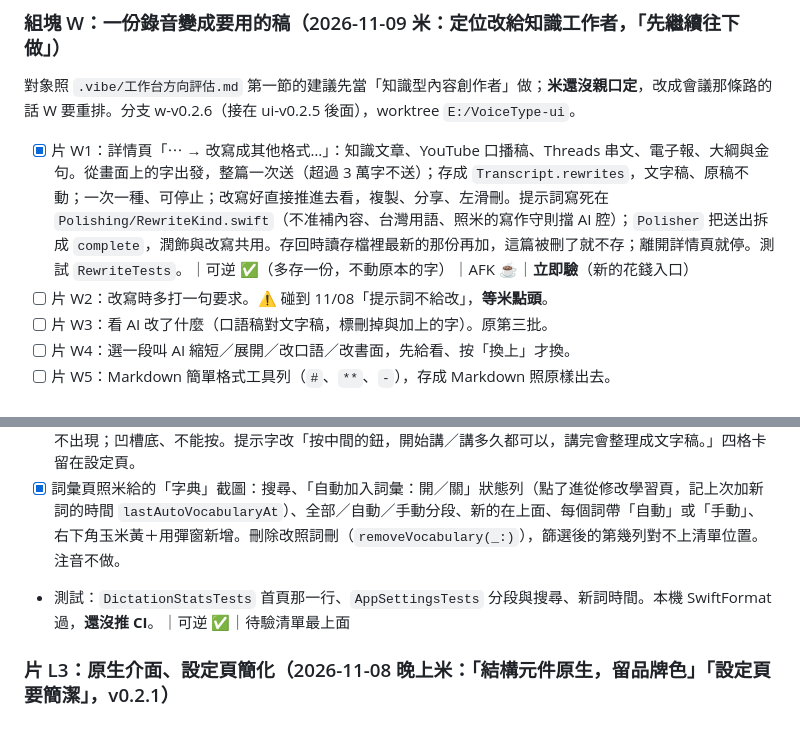
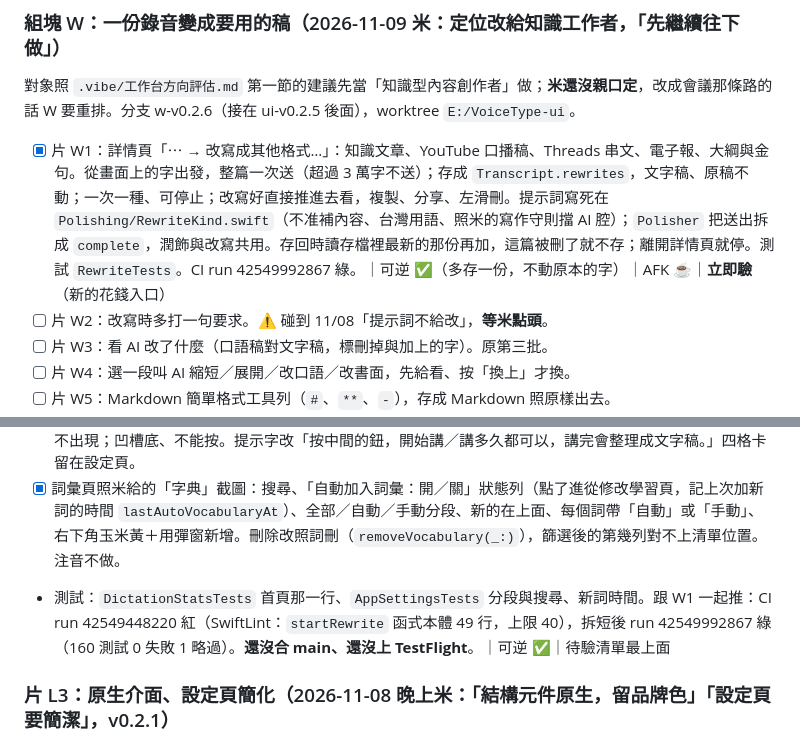
Before and after one commit to domyweb666/VoiceType-app, a Markdown page: .vibe/切片帳本.md, 2 parts joined by grey strips. Drawn GitHub-style.

Commit message:
[U2、W1] 帳本記 CI 結果
Co-Authored-By: Claude Opus 5.5 <noreply@anthropic.com>

```diff
--- a/.vibe/切片帳本.md
+++ b/.vibe/切片帳本.md
@@ -220,7 +220,7 @@ PRD 故事只寫了「一打開就能錄」（組塊 A2 與 C 已涵蓋）和「
 
 ### 組塊 W：一份錄音變成要用的稿（2026-11-09 米：定位改給知識工作者，「先繼續往下做」）
 對象照 `.vibe/工作台方向評估.md` 第一節的建議先當「知識型內容創作者」做；**米還沒親口定**，改成會議那條路的話 W 要重排。分支 w-v0.2.6（接在 ui-v0.2.5 後面），worktree `E:/VoiceType-ui`。
-- [x] 片 W1：詳情頁「⋯ → 改寫成其他格式…」：知識文章、YouTube 口播稿、Threads 串文、電子報、大綱與金句。從畫面上的字出發，整篇一次送（超過 3 萬字不送）；存成 `Transcript.rewrites`，文字稿、原稿不動；一次一種、可停止；改寫好直接推進去看，複製、分享、左滑刪。提示詞寫死在 `Polishing/RewriteKind.swift`（不准補內容、台灣用語、照米的寫作守則擋 AI 腔）；`Polisher` 把送出拆成 `complete`，潤飾與改寫共用。存回時讀存檔裡最新的那份再加，這篇被刪了就不存；離開詳情頁就停。測試 `RewriteTests`。｜可逆 ✅（多存一份，不動原本的字）｜AFK ☕｜**立即驗**（新的花錢入口）
+- [x] 片 W1：詳情頁「⋯ → 改寫成其他格式…」：知識文章、YouTube 口播稿、Threads 串文、電子報、大綱與金句。從畫面上的字出發，整篇一次送（超過 3 萬字不送）；存成 `Transcript.rewrites`，文字稿、原稿不動；一次一種、可停止；改寫好直接推進去看，複製、分享、左滑刪。提示詞寫死在 `Polishing/RewriteKind.swift`（不准補內容、台灣用語、照米的寫作守則擋 AI 腔）；`Polisher` 把送出拆成 `complete`，潤飾與改寫共用。存回時讀存檔裡最新的那份再加，這篇被刪了就不存；離開詳情頁就停。測試 `RewriteTests`。CI run 42549992867 綠。｜可逆 ✅（多存一份，不動原本的字）｜AFK ☕｜**立即驗**（新的花錢入口）
 - [ ] 片 W2：改寫時多打一句要求。⚠️ 碰到 11/08「提示詞不給改」，**等米點頭**。
 - [ ] 片 W3：看 AI 改了什麼（口語稿對文字稿，標刪掉與加上的字）。原第三批。
 - [ ] 片 W4：選一段叫 AI 縮短／展開／改口語／改書面，先給看、按「換上」才換。
@@ -232,7 +232,7 @@ PRD 故事只寫了「一打開就能錄」（組塊 A2 與 C 已涵蓋）和「
 - [x] 錄音鈕換回 11/07 畫布那版：玉米黃圓盤（`actionFill`）＋實心麥克風 76（`actionInk`）。刪 `recordDiscFill`、顏色資源「動作-圓盤」、圖「玉米麥克風」；使用規則第 14 條、兩份 Tokens 同步。字對底 9.56:1 在對比表本來就有。
 - [x] 首頁上緣一行口述統計（`DictationStats.homeSummary`）：本週有講講本週，本週沒講講累計，一篇都沒有不出現；凹槽底、不能按。提示字改「按中間的鈕，開始講／講多久都可以，講完會整理成文字稿。」四格卡留在設定頁。
 - [x] 詞彙頁照米給的「字典」截圖：搜尋、「自動加入詞彙：開／關」狀態列（點了進從修改學習頁，記上次加新詞的時間 `lastAutoVocabularyAt`）、全部／自動／手動分段、新的在上面、每個詞帶「自動」或「手動」、右下角玉米黃＋用彈窗新增。刪除改照詞刪（`removeVocabulary(_:)`），篩選後的第幾列對不上清單位置。注音不做。
-- 測試：`DictationStatsTests` 首頁那一行、`AppSettingsTests` 分段與搜尋、新詞時間。本機 SwiftFormat 過，**還沒推 CI**。｜可逆 ✅｜待驗清單最上面
+- 測試：`DictationStatsTests` 首頁那一行、`AppSettingsTests` 分段與搜尋、新詞時間。跟 W1 一起推：CI run 42549448220 紅（SwiftLint：`startRewrite` 函式本體 49 行，上限 40），拆短後 run 42549992867 綠（160 測試 0 失敗 1 略過）。**還沒合 main、還沒上 TestFlight**。｜可逆 ✅｜待驗清單最上面
 
 ### 片 L3：原生介面、設定頁簡化（2026-11-08 晚上米：「結構元件原生，留品牌色」「設定頁要簡潔」，v0.2.1）
 - [x] 左右滑＋小點改系統底部分頁列（`RootTabView`），系統大標；刪 `PageHeading`、`PageDotsVisibility`。錄音鈕那層忽略安全區、對整個螢幕置中。
```
